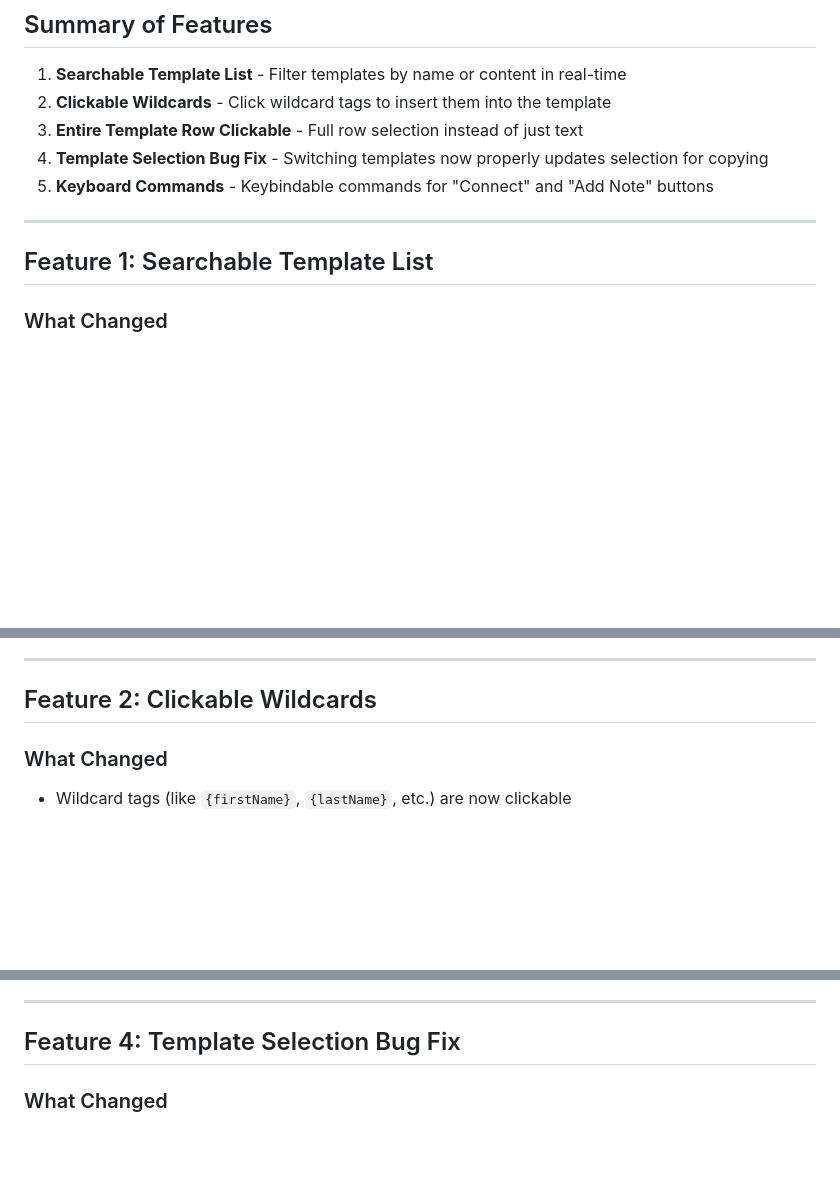
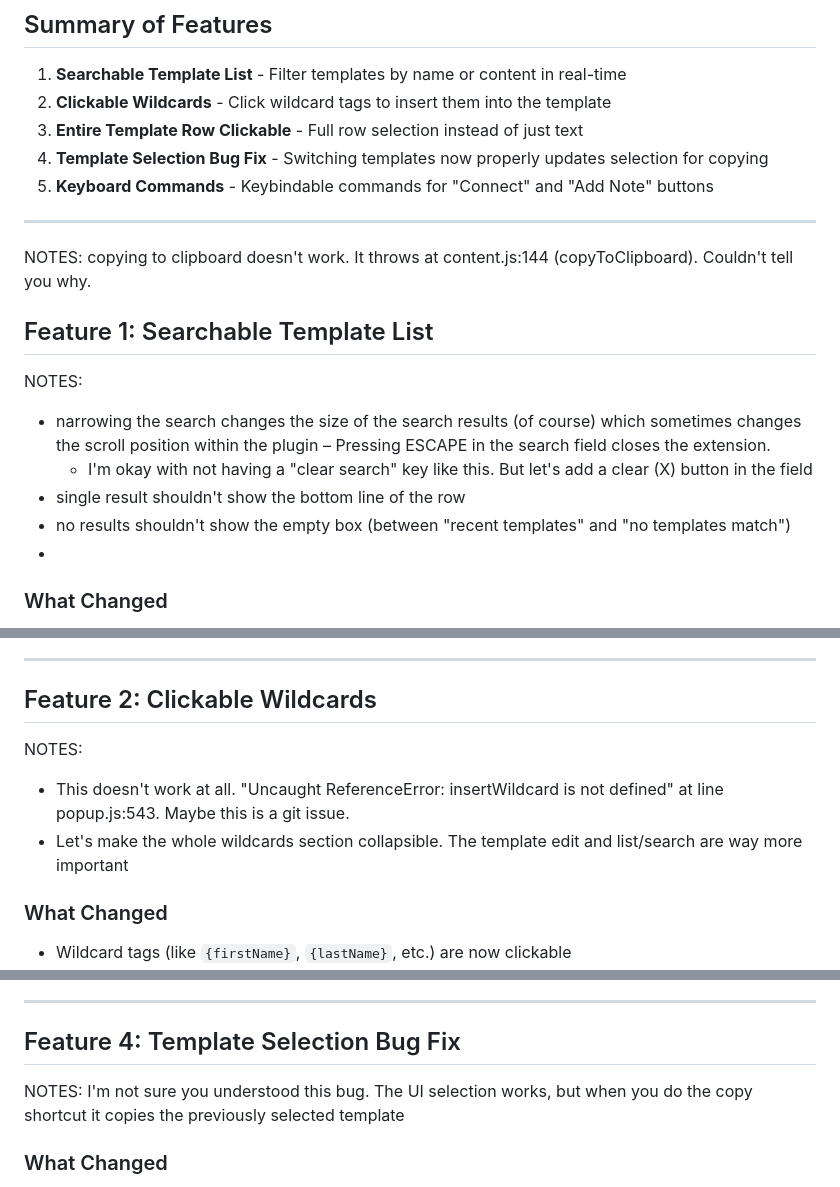
Before and after one commit to tuzmusic/linkedin-template-extension, a Markdown page: TESTING_GUIDE.md, 3 parts joined by grey strips. GitHub-like rendering; blank space fills up the shorter version.

Commit message:
add responses to testing guide

```diff
--- a/TESTING_GUIDE.md
+++ b/TESTING_GUIDE.md
@@ -11,9 +11,16 @@ This guide covers testing for 5 new features implemented in the `release/all-fea
 5. **Keyboard Commands** - Keybindable commands for "Connect" and "Add Note" buttons
 
 ---
+NOTES: copying to clipboard doesn't work. It throws at content.js:144 (copyToClipboard). Couldn't tell you why.
 
 ## Feature 1: Searchable Template List
-
+NOTES:
+- narrowing the search changes the size of the search results (of course) which sometimes changes the scroll position within the plugin
+– Pressing ESCAPE in the search field closes the extension.
+  - I'm okay with not having a "clear search" key like this. But let's add a clear (X) button in the field
+- single result shouldn't show the bottom line of the row
+- no results shouldn't show the empty box (between "recent templates" and "no templates match")
+-
 ### What Changed
 - Added a search input field at the top of the template list
 - Templates are filtered in real-time as you type
@@ -53,7 +60,9 @@ This guide covers testing for 5 new features implemented in the `release/all-fea
 ---
 
 ## Feature 2: Clickable Wildcards
-
+NOTES:
+- This doesn't work at all. "Uncaught ReferenceError: insertWildcard is not defined" at line popup.js:543. Maybe this is a git issue.
+- Let's make the whole wildcards section collapsible. The template edit and list/search are way more important
 ### What Changed
 - Wildcard tags (like `{firstName}`, `{lastName}`, etc.) are now clickable
 - Clicking a wildcard inserts it at the cursor position in the template textarea
@@ -112,6 +121,7 @@ This guide covers testing for 5 new features implemented in the `release/all-fea
 ---
 
 ## Feature 4: Template Selection Bug Fix
+NOTES: I'm not sure you understood this bug. The UI selection works, but when you do the copy shortcut  it copies the previously selected template
 
 ### What Changed
 - When switching between templates, the UI now properly marks which template is selected
```
Also changed, not shown: other parts of TESTING_GUIDE.md (+37 -16 lines).
